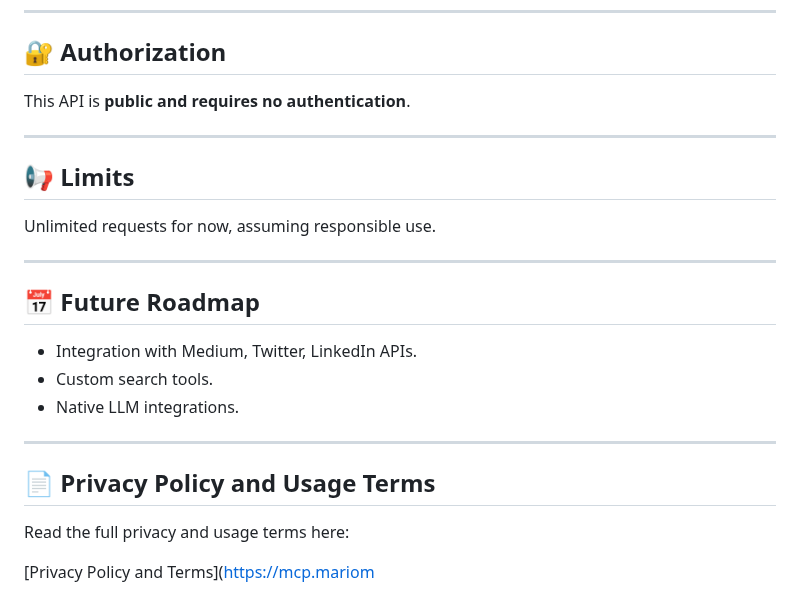
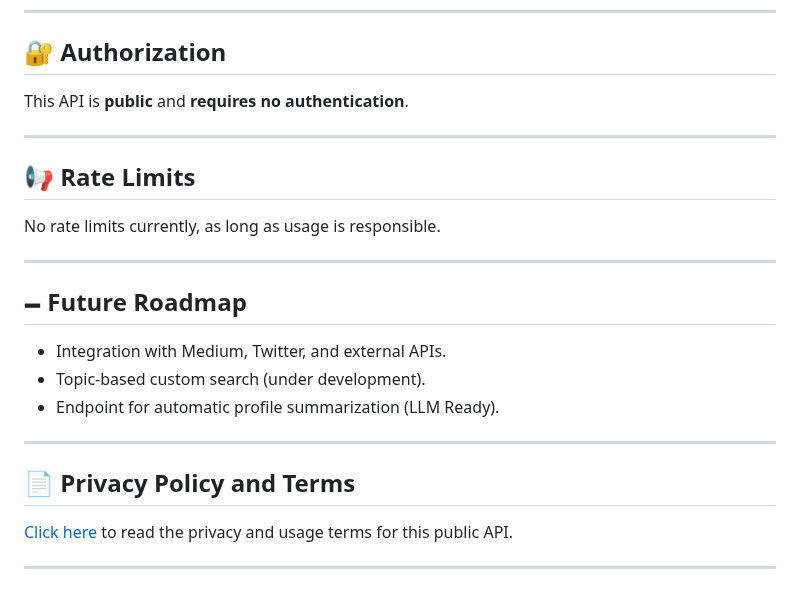
Before and after one commit to m2f0/mario-mcp-personal, a Markdown page: README.md, the part around one of its changes. GitHub-like rendering.

```diff
--- a/README.md
+++ b/README.md
@@ -322,26 +302,26 @@ fetch('https://mcp.mariomayerle.com/resources/linkedin')
 
 ## 🔐 Authorization
 
-This API is **public and requires no authentication**.
+This API is **public** and **requires no authentication**.
 
 ---
 
-## 📢 Limits
+## 📢 Rate Limits
 
-Unlimited requests for now, assuming responsible use.
+No rate limits currently, as long as usage is responsible.
 
 ---
 
-## 📅 Future Roadmap
+## 🗕️ Future Roadmap
 
-- Integration with Medium, Twitter, LinkedIn APIs.
-- Custom search tools.
-- Native LLM integrations.
+- Integration with Medium, Twitter, and external APIs.
+- Topic-based custom search (under development).
+- Endpoint for automatic profile summarization (LLM Ready).
 
 ---
 
-## 📄 Privacy Policy and Usage Terms
+## 📄 Privacy Policy and Terms
 
-Read the full privacy and usage terms here:
+[Click here](https://mcp.mariomayerle.com/legal) to read the privacy and usage terms for this public API.
 
-[Privacy Policy and Terms](https://mcp.mariom
+---
```
Also changed, not shown: other parts of README.md (+43 -63 lines).
